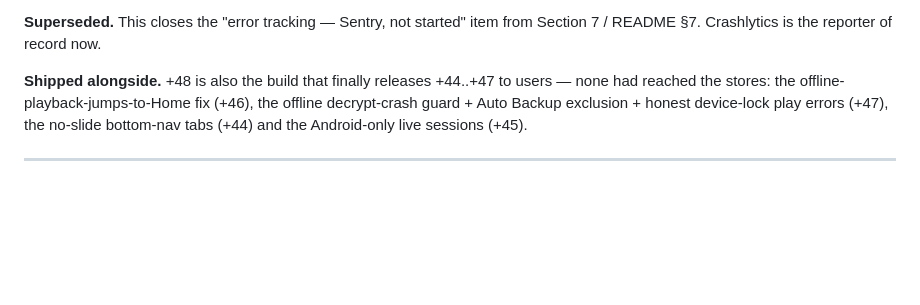
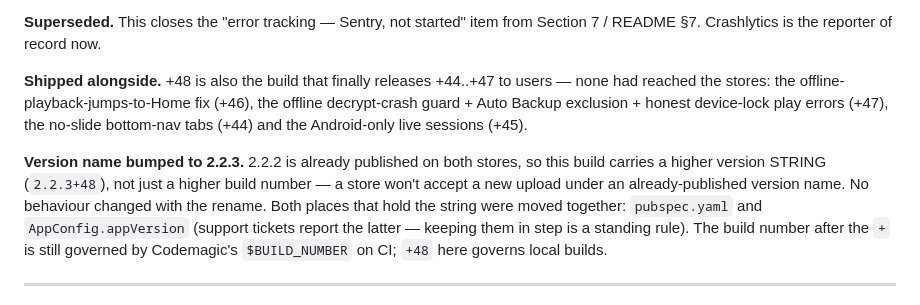
Before and after one commit to cyberking-coder/Rishi_app2, a Markdown page: PROJECT_LOG.md, the part around one of its changes. Rendered like a GitHub page; blank space fills up the shorter version.

Commit message:
docs: record 2.2.2 -> 2.2.3 version-name bump in the log
Note the rename in Section 17 and the footer: 2.2.2 is published, so the next
upload needs a higher version string; pubspec and AppConfig.appVersion moved
together; build number stays Codemagic-governed on CI.

Co-Authored-By: Claude Opus 4.8 <noreply@anthropic.com>
Claude-Session: https://claude.ai/code/session_01RGb8yEEt9J4juZUSabzN3b

```diff
--- a/PROJECT_LOG.md
+++ b/PROJECT_LOG.md
@@ -1674,5 +1674,14 @@ users — none had reached the stores: the offline-playback-jumps-to-Home fix
 device-lock play errors (+47), the no-slide bottom-nav tabs (+44) and the
 Android-only live sessions (+45).
 
+**Version name bumped to 2.2.3.** 2.2.2 is already published on both stores, so
+this build carries a higher version STRING (`2.2.3+48`), not just a higher build
+number — a store won't accept a new upload under an already-published version
+name. No behaviour changed with the rename. Both places that hold the string
+were moved together: `pubspec.yaml` and `AppConfig.appVersion` (support tickets
+report the latter — keeping them in step is a standing rule). The build number
+after the `+` is still governed by Codemagic's `$BUILD_NUMBER` on CI; `+48` here
+governs local builds.
+
 ---
 
```
Also changed, not shown: other parts of PROJECT_LOG.md (+1 -1 lines).
